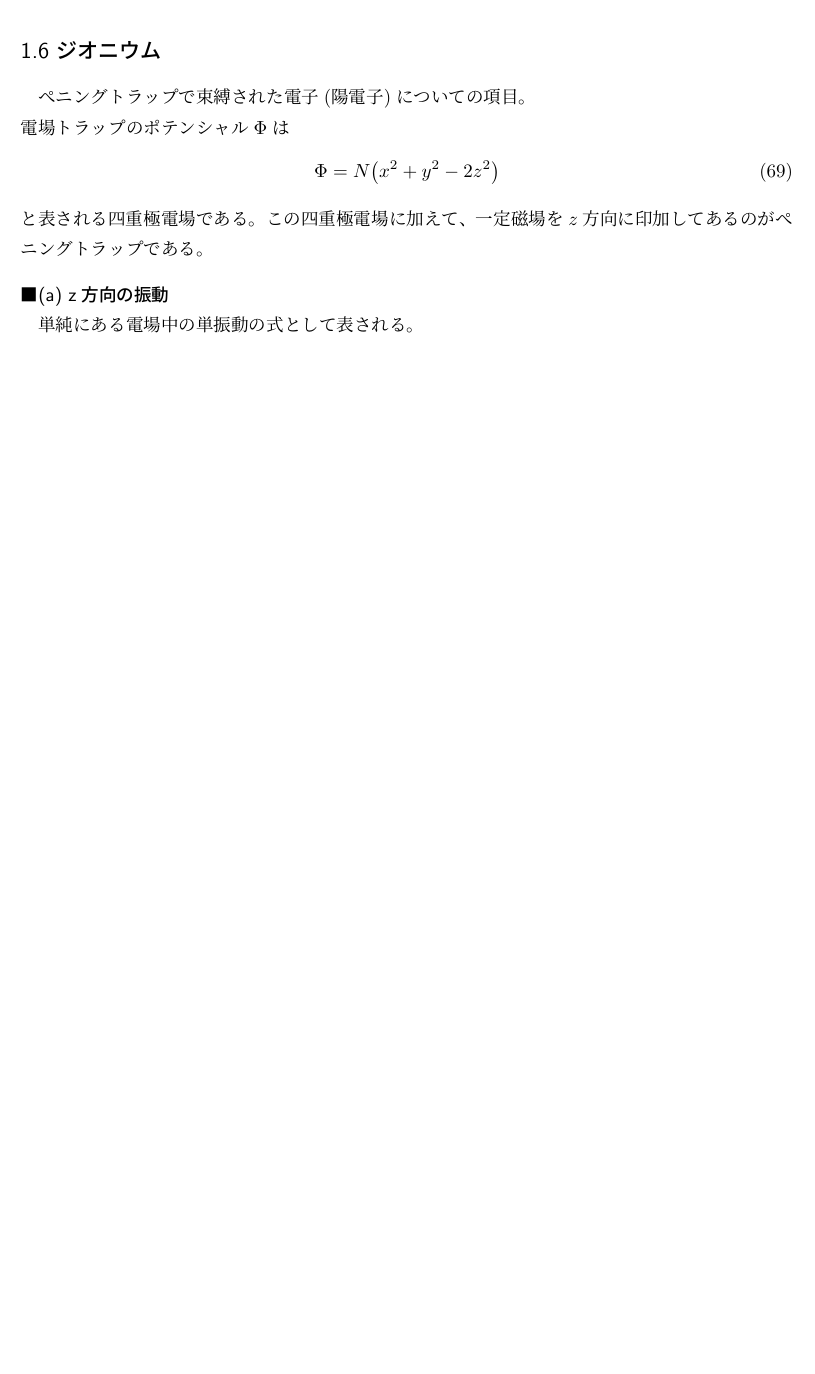
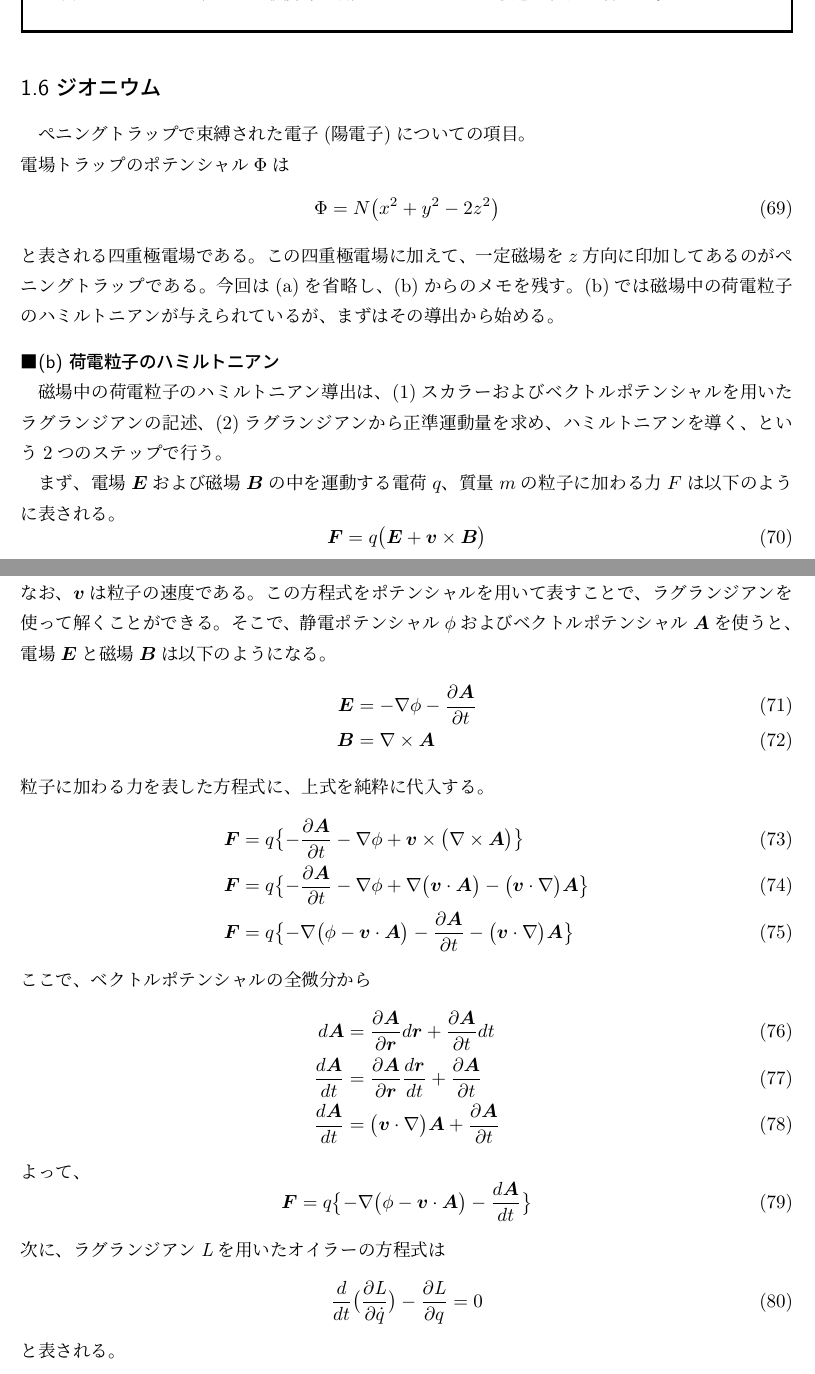
Before and after one commit to yshimomura/atomic_physics_cloud, a LaTeX document (atomic_physics.tex): part of page 9 of 9 before the commit and two parts of pages 9 and 10 of 10 after it, the two joined at a grey line, cut so that both start at the same text, the shorter picture padded with empty space. Compiled offline with pLaTeX and dvipdfmx.

Commit message:
ベクトルポテンシャルを用いて、電磁場中の運動方程式を書く試みを始める

```diff
--- a/atomic_physics.tex
+++ b/atomic_physics.tex
@@ -321,7 +321,40 @@ $\bm{I} \cdot \bm{S}$は$\bm{F} = \bm{I}+\bm{J}$(今、$\bm{L}=0$より$\bm{F}=\
   \Phi = N \bigl(x^2 + y^2 -2z^2 \bigr)\\
 \end{equation}
 と表される四重極電場である。この四重極電場に加えて、一定磁場を$z$方向に印加してあるのがぺニングトラップである。
-\paragraph{(a) z方向の振動\\}
-単純にある電場中の単振動の式として表される。
+今回は(a)を省略し、(b)からのメモを残す。(b)では磁場中の荷電粒子のハミルトニアンが与えられているが、まずはその導出から始める。
+\paragraph{(b) 荷電粒子のハミルトニアン\\}
+磁場中の荷電粒子のハミルトニアン導出は、(1)スカラーおよびベクトルポテンシャルを用いたラグランジアンの記述、(2)ラグランジアンから正準運動量を求め、ハミルトニアンを導く、という2つのステップで行う。
+
+まず、電場$\bm{E}$および磁場$\bm{B}$の中を運動する電荷$q$、質量$m$の粒子に加わる力$F$は以下のように表される。
+\begin{equation}
+  \bm{F} = q\bigl( \bm{E} + \bm{v} \times \bm{B} \bigr)\\
+\end{equation}
+なお、$\bm{v}$は粒子の速度である。
+この方程式をポテンシャルを用いて表すことで、ラグランジアンを使って解くことができる。そこで、静電ポテンシャル$\phi$およびベクトルポテンシャル$\bm{A}$を使うと、電場$\bm{E}$と磁場$\bm{B}$は以下のようになる。
+\begin{eqnarray}
+  \bm{E} &=& - \nabla \phi - \frac{\partial \bm{A}}{\partial t} \\
+  \bm{B} &=& \nabla \times \bm{A}
+\end{eqnarray}
+粒子に加わる力を表した方程式に、上式を純粋に代入する。
+\begin{eqnarray}
+  \bm{F} &=& q\bigl\{ -\frac{\partial \bm{A}}{\partial t} - \nabla \phi + \bm{v} \times \bigl( \nabla \times \bm{A} \bigr) \bigr\}\\
+  \bm{F} &=& q\bigl\{ -\frac{\partial \bm{A}}{\partial t} - \nabla \phi + \nabla \bigl( \bm{v} \cdot \bm{A} \bigr) - \bigl( \bm{v} \cdot \nabla \bigr)\bm{A}\bigr\}\\
+  \bm{F} &=& q\bigl\{ -\nabla \bigl( \phi - \bm{v} \cdot \bm{A} \bigr) - \frac{\partial \bm{A}}{\partial t} - \bigl( \bm{v} \cdot \nabla \bigr)\bm{A}\bigr\}
+\end{eqnarray}
+ここで、ベクトルポテンシャルの全微分から
+\begin{eqnarray}
+  d \bm{A} &=& \frac{\partial \bm{A}}{\partial \bm{r}} d \bm{r} + \frac{\partial \bm{A}}{\partial t} dt\\
+  \frac{d \bm{A}}{dt} &=& \frac{\partial \bm{A}}{\partial \bm{r}} \frac{d \bm{r}}{dt} + \frac{\partial \bm{A}}{\partial t}\\
+  \frac{d \bm{A}}{dt} &=& \bigl(\bm{v} \cdot \nabla \bigr)\bm{A} + \frac{\partial \bm{A}}{\partial t}
+\end{eqnarray}
+よって、
+\begin{equation}
+  \bm{F} = q\bigl\{ -\nabla \bigl( \phi - \bm{v} \cdot \bm{A} \bigr) -\frac{d \bm{A}}{dt} \bigr\}\\
+\end{equation}
+次に、ラグランジアン$\it{L}$を用いたオイラーの方程式は
+\begin{equation}
+  \frac{d}{dt}\bigl( \frac{\partial \it{L}}{\partial \dot{q}} \bigr) - \frac{\partial \it{L}}{\partial q} = 0\\
+\end{equation}
+と表される。
 
 \end{document}
```
Also changed, not shown: atomic_physics.pdf.
